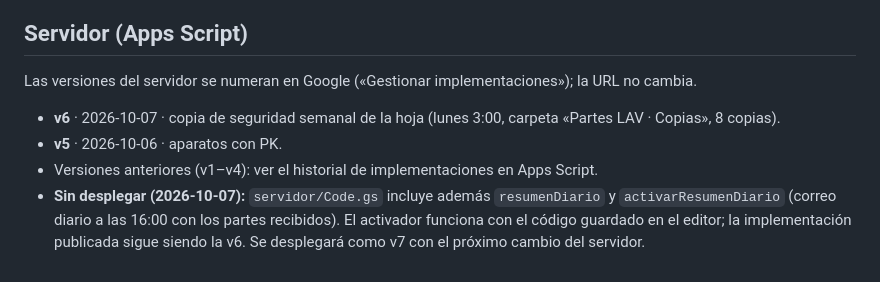
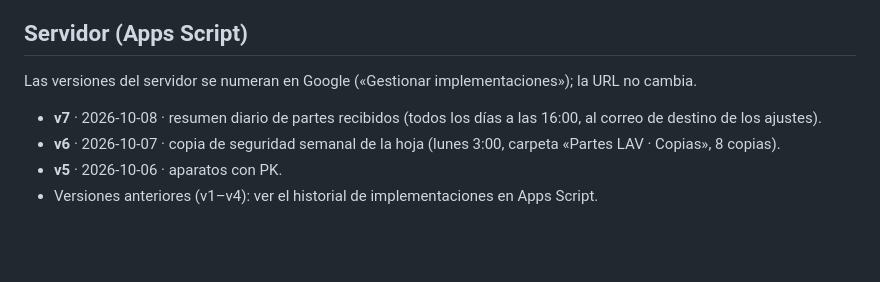
Before and after one commit to Mant-ute-lav-este/partes-lav, a Markdown page: CHANGELOG.md, the part around the change. GitHub-like rendering; blank space fills up the shorter version.

Commit message:
Historial: servidor v7 desplegado (resumen diario)
Co-Authored-By: Claude Sonnet 5.5 <noreply@anthropic.com>

```diff
--- a/CHANGELOG.md
+++ b/CHANGELOG.md
@@ -88,7 +88,7 @@ La versión que ve el capataz está en Ajustes («Versión de la app»). Al publ
 
 Las versiones del servidor se numeran en Google («Gestionar implementaciones»); la URL no cambia.
 
+- **v7** · 2026-10-08 · resumen diario de partes recibidos (todos los días a las 16:00, al correo de destino de los ajustes).
 - **v6** · 2026-10-07 · copia de seguridad semanal de la hoja (lunes 3:00, carpeta «Partes LAV · Copias», 8 copias).
 - **v5** · 2026-10-06 · aparatos con PK.
 - Versiones anteriores (v1–v4): ver el historial de implementaciones en Apps Script.
-- **Sin desplegar (2026-10-07):** `servidor/Code.gs` incluye además `resumenDiario` y `activarResumenDiario` (correo diario a las 16:00 con los partes recibidos). El activador funciona con el código guardado en el editor; la implementación publicada sigue siendo la v6. Se desplegará como v7 con el próximo cambio del servidor.
```
